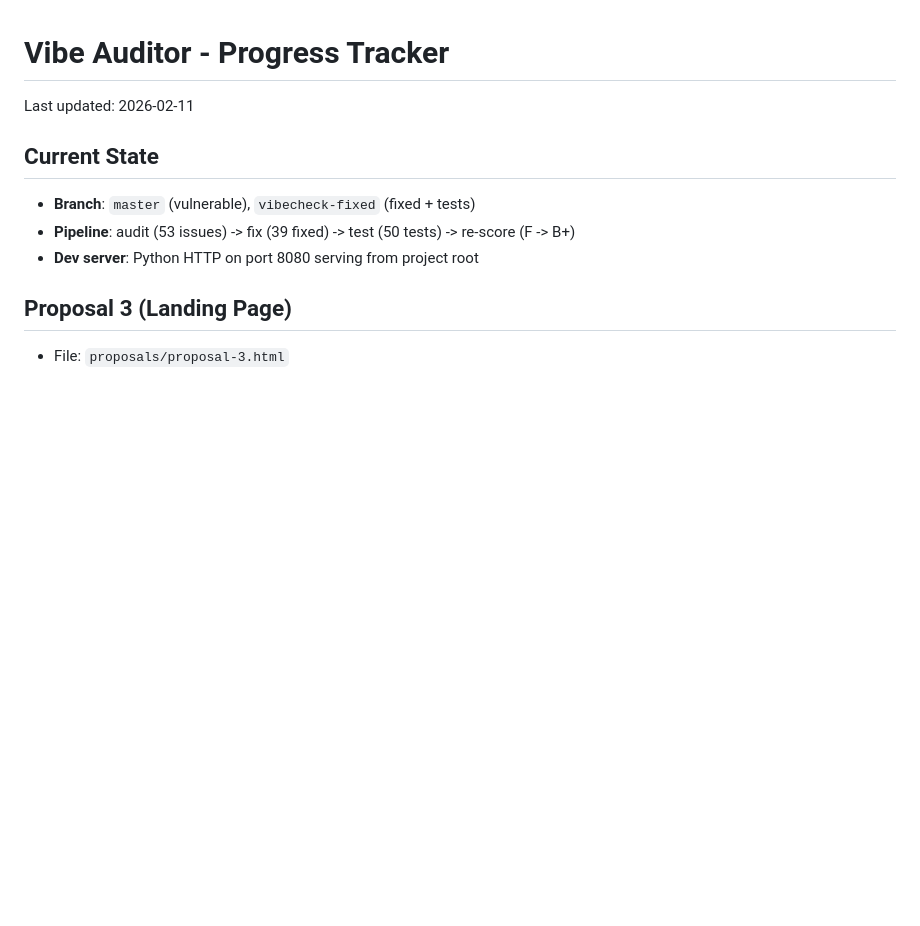
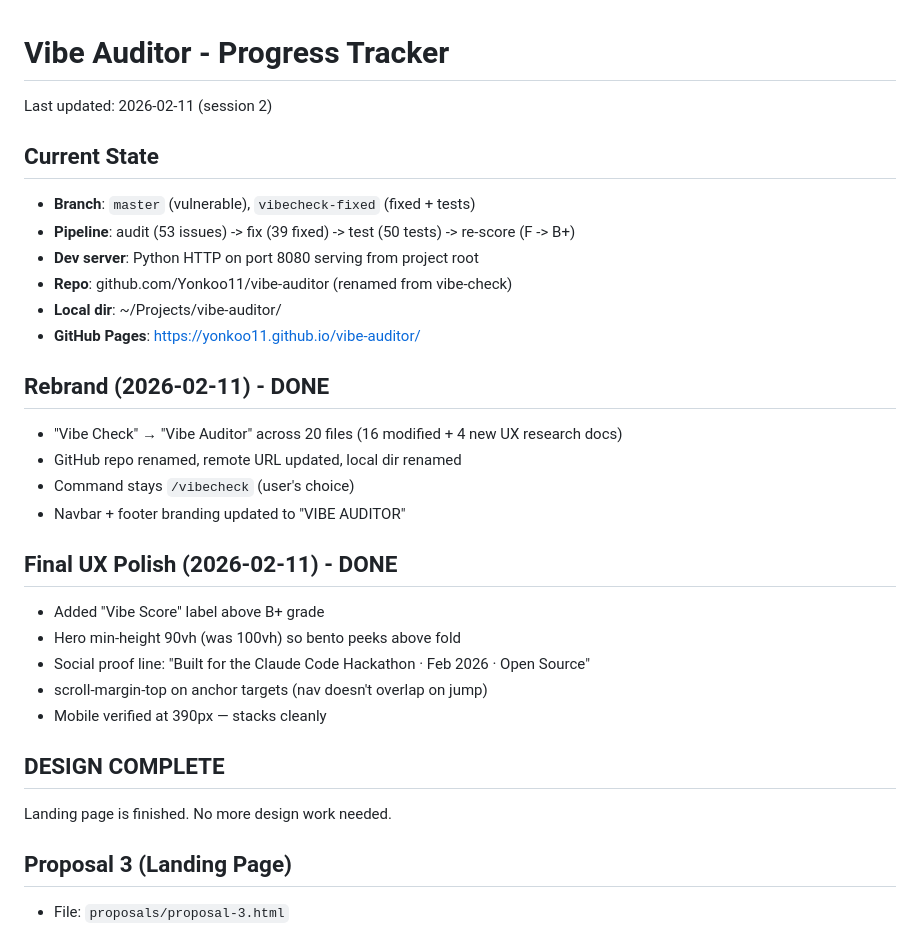
Before and after one commit to Yonkoo11/vibe-auditor, a Markdown page: ai/progress.md, the part around the change. Rendered like a GitHub page; blank space fills up the shorter version.

Commit message:
Update progress: rebrand complete, design finalized
Co-Authored-By: Claude Opus 4.6 <noreply@anthropic.com>

```diff
--- a/ai/progress.md
+++ b/ai/progress.md
@@ -1,10 +1,29 @@
 # Vibe Auditor - Progress Tracker
-Last updated: 2026-02-11
+Last updated: 2026-02-11 (session 2)
 
 ## Current State
 - **Branch**: `master` (vulnerable), `vibecheck-fixed` (fixed + tests)
 - **Pipeline**: audit (53 issues) -> fix (39 fixed) -> test (50 tests) -> re-score (F -> B+)
 - **Dev server**: Python HTTP on port 8080 serving from project root
+- **Repo**: github.com/Yonkoo11/vibe-auditor (renamed from vibe-check)
+- **Local dir**: ~/Projects/vibe-auditor/
+- **GitHub Pages**: https://yonkoo11.github.io/vibe-auditor/
+
+## Rebrand (2026-02-11) - DONE
+- "Vibe Check" → "Vibe Auditor" across 20 files (16 modified + 4 new UX research docs)
+- GitHub repo renamed, remote URL updated, local dir renamed
+- Command stays `/vibecheck` (user's choice)
+- Navbar + footer branding updated to "VIBE AUDITOR"
+
+## Final UX Polish (2026-02-11) - DONE
+- Added "Vibe Score" label above B+ grade
+- Hero min-height 90vh (was 100vh) so bento peeks above fold
+- Social proof line: "Built for the Claude Code Hackathon · Feb 2026 · Open Source"
+- scroll-margin-top on anchor targets (nav doesn't overlap on jump)
+- Mobile verified at 390px — stacks cleanly
+
+## DESIGN COMPLETE
+Landing page is finished. No more design work needed.
 
 ## Proposal 3 (Landing Page)
 - File: `proposals/proposal-3.html`
```
